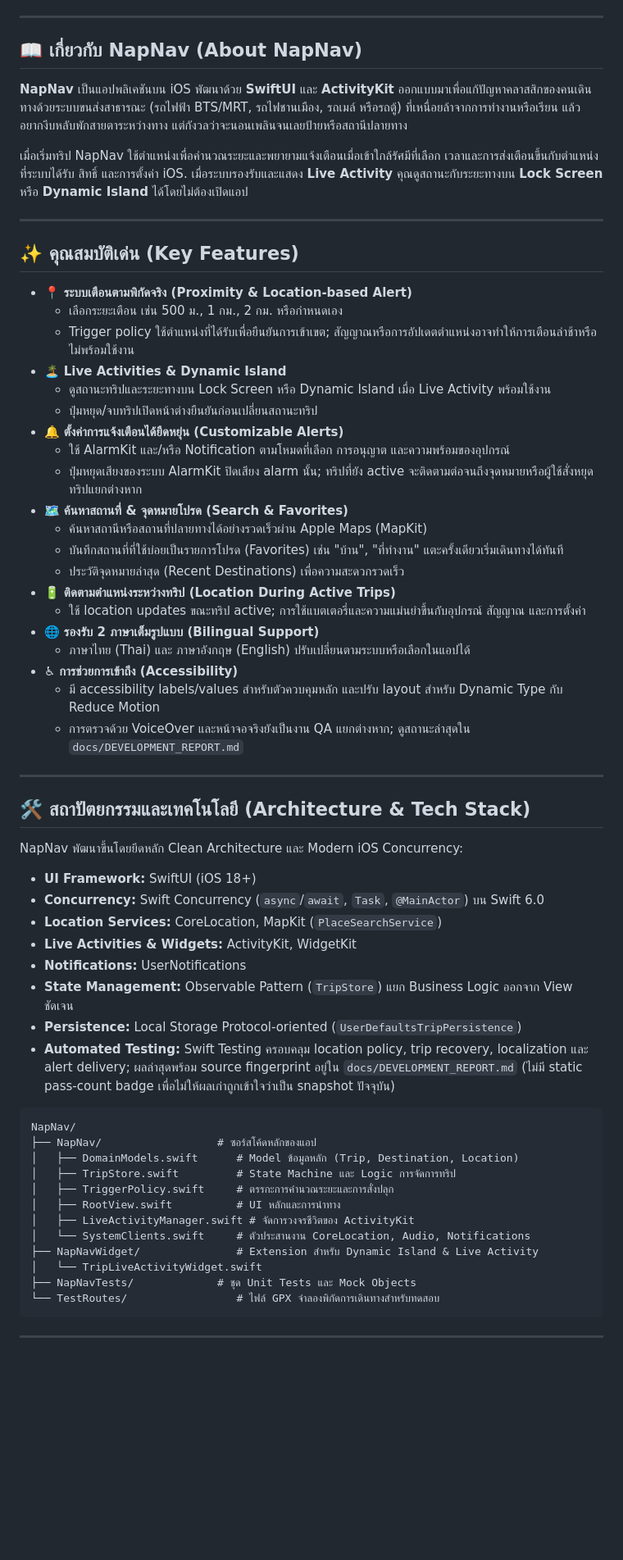
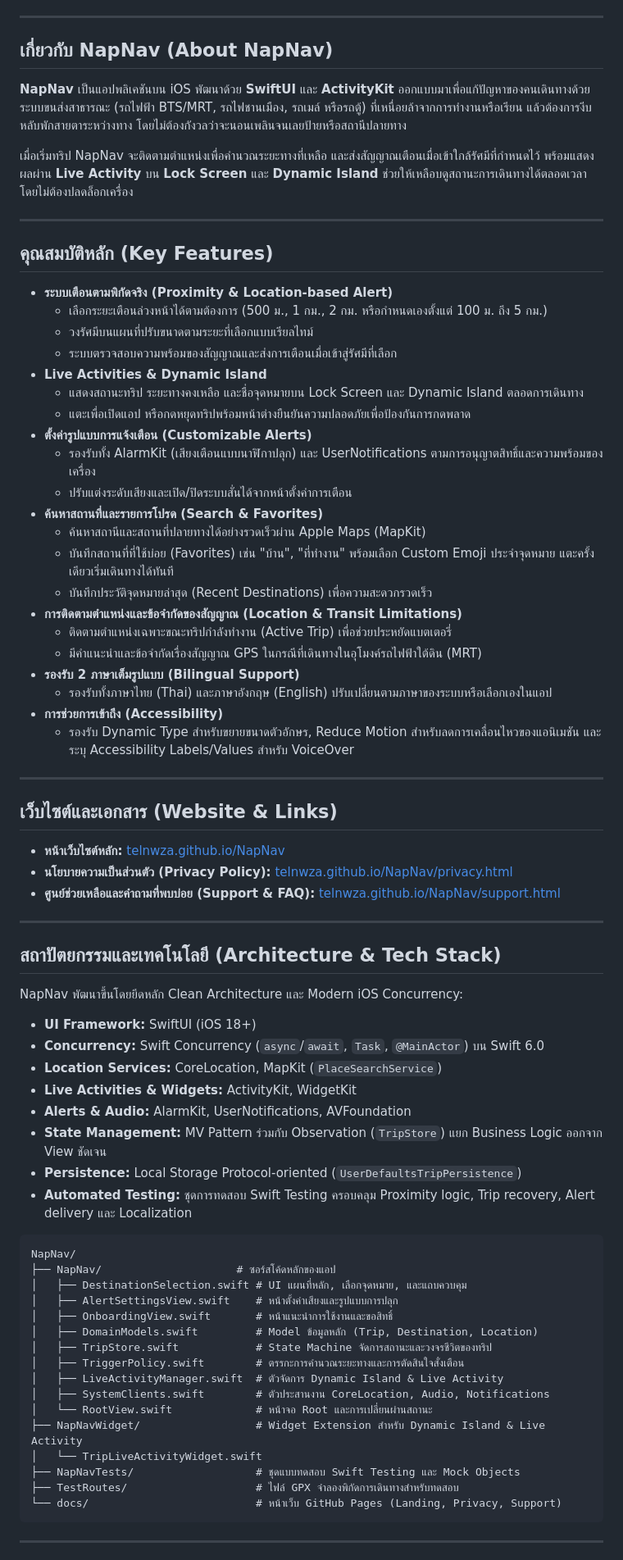
Before and after one commit to Telnwza/NapNav, a Markdown page: README.md, the part around one of its changes. Shown at 82% size. Drawn GitHub-style; blank space fills up the shorter version.

Commit message:
docs: streamline README with website links, updated features, and clean styling

````diff
--- a/README.md
+++ b/README.md
@@ -16,40 +17,49 @@
 
 ---
 
-## 📖 เกี่ยวกับ NapNav (About NapNav)
+## เกี่ยวกับ NapNav (About NapNav)
 
-**NapNav** เป็นแอปพลิเคชันบน iOS พัฒนาด้วย **SwiftUI** และ **ActivityKit** ออกแบบมาเพื่อแก้ปัญหาคลาสสิกของคนเดินทางด้วยระบบขนส่งสาธารณะ (รถไฟฟ้า BTS/MRT, รถไฟชานเมือง, รถเมล์ หรือรถตู้) ที่เหนื่อยล้าจากการทำงานหรือเรียน แล้วอยากงีบหลับพักสายตาระหว่างทาง แต่กังวลว่าจะนอนเพลินจนเลยป้ายหรือสถานีปลายทาง
+**NapNav** เป็นแอปพลิเคชันบน iOS พัฒนาด้วย **SwiftUI** และ **ActivityKit** ออกแบบมาเพื่อแก้ปัญหาของคนเดินทางด้วยระบบขนส่งสาธารณะ (รถไฟฟ้า BTS/MRT, รถไฟชานเมือง, รถเมล์ หรือรถตู้) ที่เหนื่อยล้าจากการทำงานหรือเรียน แล้วต้องการงีบหลับพักสายตาระหว่างทาง โดยไม่ต้องกังวลว่าจะนอนเพลินจนเลยป้ายหรือสถานีปลายทาง
 
-เมื่อเริ่มทริป NapNav ใช้ตำแหน่งเพื่อคำนวณระยะและพยายามแจ้งเตือนเมื่อเข้าใกล้รัศมีที่เลือก เวลาและการส่งเตือนขึ้นกับตำแหน่งที่ระบบได้รับ สิทธิ์ และการตั้งค่า iOS. เมื่อระบบรองรับและแสดง **Live Activity** คุณดูสถานะกับระยะทางบน **Lock Screen** หรือ **Dynamic Island** ได้โดยไม่ต้องเปิดแอป
+เมื่อเริ่มทริป NapNav จะติดตามตำแหน่งเพื่อคำนวณระยะทางที่เหลือ และส่งสัญญาณเตือนเมื่อเข้าใกล้รัศมีที่กำหนดไว้ พร้อมแสดงผลผ่าน **Live Activity** บน **Lock Screen** และ **Dynamic Island** ช่วยให้เหลือบดูสถานะการเดินทางได้ตลอดเวลาโดยไม่ต้องปลดล็อกเครื่อง
 
 ---
 
-## ✨ คุณสมบัติเด่น (Key Features)
+## คุณสมบัติหลัก (Key Features)
 
-- 📍 **ระบบเตือนตามพิกัดจริง (Proximity & Location-based Alert)**
-  - เลือกระยะเตือน เช่น 500 ม., 1 กม., 2 กม. หรือกำหนดเอง
-  - Trigger policy ใช้ตำแหน่งที่ได้รับเพื่อยืนยันการเข้าเขต; สัญญาณหรือการอัปเดตตำแหน่งอาจทำให้การเตือนล่าช้าหรือไม่พร้อมใช้งาน
-- 🏝️ **Live Activities & Dynamic Island**
-  - ดูสถานะทริปและระยะทางบน Lock Screen หรือ Dynamic Island เมื่อ Live Activity พร้อมใช้งาน
-  - ปุ่มหยุด/จบทริปเปิดหน้าต่างยืนยันก่อนเปลี่ยนสถานะทริป
-- 🔔 **ตั้งค่าการแจ้งเตือนได้ยืดหยุ่น (Customizable Alerts)**
-  - ใช้ AlarmKit และ/หรือ Notification ตามโหมดที่เลือก การอนุญาต และความพร้อมของอุปกรณ์
-  - ปุ่มหยุดเสียงของระบบ AlarmKit ปิดเสียง alarm นั้น; ทริปที่ยัง active จะติดตามต่อจนถึงจุดหมายหรือผู้ใช้สั่งหยุดทริปแยกต่างหาก
-- 🗺️ **ค้นหาสถานที่ & จุดหมายโปรด (Search & Favorites)**
-  - ค้นหาสถานีหรือสถานที่ปลายทางได้อย่างรวดเร็วผ่าน Apple Maps (MapKit)
-  - บันทึกสถานที่ที่ใช้บ่อยเป็นรายการโปรด (Favorites) เช่น "บ้าน", "ที่ทำงาน" แตะครั้งเดียวเริ่มเดินทางได้ทันที
-  - ประวัติจุดหมายล่าสุด (Recent Destinations) เพื่อความสะดวกรวดเร็ว
-- 🔋 **ติดตามตำแหน่งระหว่างทริป (Location During Active Trips)**
-  - ใช้ location updates ขณะทริป active; การใช้แบตเตอรี่และความแม่นยำขึ้นกับอุปกรณ์ สัญญาณ และการตั้งค่า
-- 🌐 **รองรับ 2 ภาษาเต็มรูปแบบ (Bilingual Support)**
-  - ภาษาไทย (Thai) และ ภาษาอังกฤษ (English) ปรับเปลี่ยนตามระบบหรือเลือกในแอปได้
-- ♿ **การช่วยการเข้าถึง (Accessibility)**
-  - มี accessibility labels/values สำหรับตัวควบคุมหลัก และปรับ layout สำหรับ Dynamic Type กับ Reduce Motion
-  - การตรวจด้วย VoiceOver และหน้าจอจริงยังเป็นงาน QA แยกต่างหาก; ดูสถานะล่าสุดใน `docs/DEVELOPMENT_REPORT.md`
+- **ระบบเตือนตามพิกัดจริง (Proximity & Location-based Alert)**
+  - เลือกระยะเตือนล่วงหน้าได้ตามต้องการ (500 ม., 1 กม., 2 กม. หรือกำหนดเองตั้งแต่ 100 ม. ถึง 5 กม.)
+  - วงรัศมีบนแผนที่ปรับขนาดตามระยะที่เลือกแบบเรียลไทม์
+  - ระบบตรวจสอบความพร้อมของสัญญาณและส่งการเตือนเมื่อเข้าสู่รัศมีที่เลือก
+- **Live Activities & Dynamic Island**
+  - แสดงสถานะทริป ระยะทางคงเหลือ และชื่อจุดหมายบน Lock Screen และ Dynamic Island ตลอดการเดินทาง
+  - แตะเพื่อเปิดแอป หรือกดหยุดทริปพร้อมหน้าต่างยืนยันความปลอดภัยเพื่อป้องกันการกดพลาด
+- **ตั้งค่ารูปแบบการแจ้งเตือน (Customizable Alerts)**
+  - รองรับทั้ง AlarmKit (เสียงเตือนแบบนาฬิกาปลุก) และ UserNotifications ตามการอนุญาตสิทธิ์และความพร้อมของเครื่อง
+  - ปรับแต่งระดับเสียงและเปิด/ปิดระบบสั่นได้จากหน้าตั้งค่าการเตือน
+- **ค้นหาสถานที่และรายการโปรด (Search & Favorites)**
+  - ค้นหาสถานีและสถานที่ปลายทางได้อย่างรวดเร็วผ่าน Apple Maps (MapKit)
+  - บันทึกสถานที่ที่ใช้บ่อย (Favorites) เช่น "บ้าน", "ที่ทำงาน" พร้อมเลือก Custom Emoji ประจำจุดหมาย แตะครั้งเดียวเริ่มเดินทางได้ทันที
+  - บันทึกประวัติจุดหมายล่าสุด (Recent Destinations) เพื่อความสะดวกรวดเร็ว
+- **การติดตามตำแหน่งและข้อจำกัดของสัญญาณ (Location & Transit Limitations)**
+  - ติดตามตำแหน่งเฉพาะขณะทริปกำลังทำงาน (Active Trip) เพื่อช่วยประหยัดแบตเตอรี่
+  - มีคำแนะนำและข้อจำกัดเรื่องสัญญาณ GPS ในกรณีที่เดินทางในอุโมงค์รถไฟฟ้าใต้ดิน (MRT)
+- **รองรับ 2 ภาษาเต็มรูปแบบ (Bilingual Support)**
+  - รองรับทั้งภาษาไทย (Thai) และภาษาอังกฤษ (English) ปรับเปลี่ยนตามภาษาของระบบหรือเลือกเองในแอป
+- **การช่วยการเข้าถึง (Accessibility)**
+  - รองรับ Dynamic Type สำหรับขยายขนาดตัวอักษร, Reduce Motion สำหรับลดการเคลื่อนไหวของแอนิเมชัน และระบุ Accessibility Labels/Values สำหรับ VoiceOver
 
 ---
 
-## 🛠️ สถาปัตยกรรมและเทคโนโลยี (Architecture & Tech Stack)
+## เว็บไซต์และเอกสาร (Website & Links)
+
+- **หน้าเว็บไซต์หลัก:** [telnwza.github.io/NapNav](https://telnwza.github.io/NapNav/)
+- **นโยบายความเป็นส่วนตัว (Privacy Policy):** [telnwza.github.io/NapNav/privacy.html](https://telnwza.github.io/NapNav/privacy.html)
+- **ศูนย์ช่วยเหลือและคำถามที่พบบ่อย (Support & FAQ):** [telnwza.github.io/NapNav/support.html](https://telnwza.github.io/NapNav/support.html)
+
+---
+
+## สถาปัตยกรรมและเทคโนโลยี (Architecture & Tech Stack)
 
 NapNav พัฒนาขึ้นโดยยึดหลัก Clean Architecture และ Modern iOS Concurrency:
 
@@ -57,24 +67,28 @@ NapNav พัฒนาขึ้นโดยยึดหลัก Clean Architect
 - **Concurrency:** Swift Concurrency (`async`/`await`, `Task`, `@MainActor`) บน Swift 6.0
 - **Location Services:** CoreLocation, MapKit (`PlaceSearchService`)
 - **Live Activities & Widgets:** ActivityKit, WidgetKit
-- **Notifications:** UserNotifications
-- **State Management:** Observable Pattern (`TripStore`) แยก Business Logic ออกจาก View ชัดเจน
+- **Alerts & Audio:** AlarmKit, UserNotifications, AVFoundation
+- **State Management:** MV Pattern ร่วมกับ Observation (`TripStore`) แยก Business Logic ออกจาก View ชัดเจน
 - **Persistence:** Local Storage Protocol-oriented (`UserDefaultsTripPersistence`)
-- **Automated Testing:** Swift Testing ครอบคลุม location policy, trip recovery, localization และ alert delivery; ผลล่าสุดพร้อม source fingerprint อยู่ใน `docs/DEVELOPMENT_REPORT.md` (ไม่มี static pass-count badge เพื่อไม่ให้ผลเก่าถูกเข้าใจว่าเป็น snapshot ปัจจุบัน)
+- **Automated Testing:** ชุดการทดสอบ Swift Testing ครอบคลุม Proximity logic, Trip recovery, Alert delivery และ Localization
 
 ```text
 NapNav/
-├── NapNav/                  # ซอร์สโค้ดหลักของแอป
-│   ├── DomainModels.swift      # Model ข้อมูลหลัก (Trip, Destination, Location)
-│   ├── TripStore.swift         # State Machine และ Logic การจัดการทริป
-│   ├── TriggerPolicy.swift     # ตรรกะการคำนวณระยะและการสั่งปลุก
-│   ├── RootView.swift          # UI หลักและการนำทาง
-│   ├── LiveActivityManager.swift # จัดการวงจรชีวิตของ ActivityKit
-│   └── SystemClients.swift     # ตัวประสานงาน CoreLocation, Audio, Notifications
-├── NapNavWidget/               # Extension สำหรับ Dynamic Island & Live Activity
+├── NapNav/                     # ซอร์สโค้ดหลักของแอป
+│   ├── DestinationSelection.swift # UI แผนที่หลัก, เลือกจุดหมาย, และแถบควบคุม
+│   ├── AlertSettingsView.swift    # หน้าตั้งค่าเสียงและรูปแบบการปลุก
+│   ├── OnboardingView.swift       # หน้าแนะนำการใช้งานและขอสิทธิ์
+│   ├── DomainModels.swift         # Model ข้อมูลหลัก (Trip, Destination, Location)
+│   ├── TripStore.swift            # State Machine จัดการสถานะและวงจรชีวิตของทริป
+│   ├── TriggerPolicy.swift        # ตรรกะการคำนวณระยะทางและการตัดสินใจสั่งเตือน
+│   ├── LiveActivityManager.swift  # ตัวจัดการ Dynamic Island & Live Activity
+│   ├── SystemClients.swift        # ตัวประสานงาน CoreLocation, Audio, Notifications
+│   └── RootView.swift             # หน้าจอ Root และการเปลี่ยนผ่านสถานะ
+├── NapNavWidget/                  # Widget Extension สำหรับ Dynamic Island & Live Activity
 │   └── TripLiveActivityWidget.swift
-├── NapNavTests/             # ชุด Unit Tests และ Mock Objects
-└── TestRoutes/                 # ไฟล์ GPX จำลองพิกัดการเดินทางสำหรับทดสอบ
+├── NapNavTests/                   # ชุดแบบทดสอบ Swift Testing และ Mock Objects
+├── TestRoutes/                    # ไฟล์ GPX จำลองพิกัดการเดินทางสำหรับทดสอบ
+└── docs/                          # หน้าเว็บ GitHub Pages (Landing, Privacy, Support)
 ```
 
 ---
````
Also changed, not shown: other parts of README.md (+12 -17 lines).
